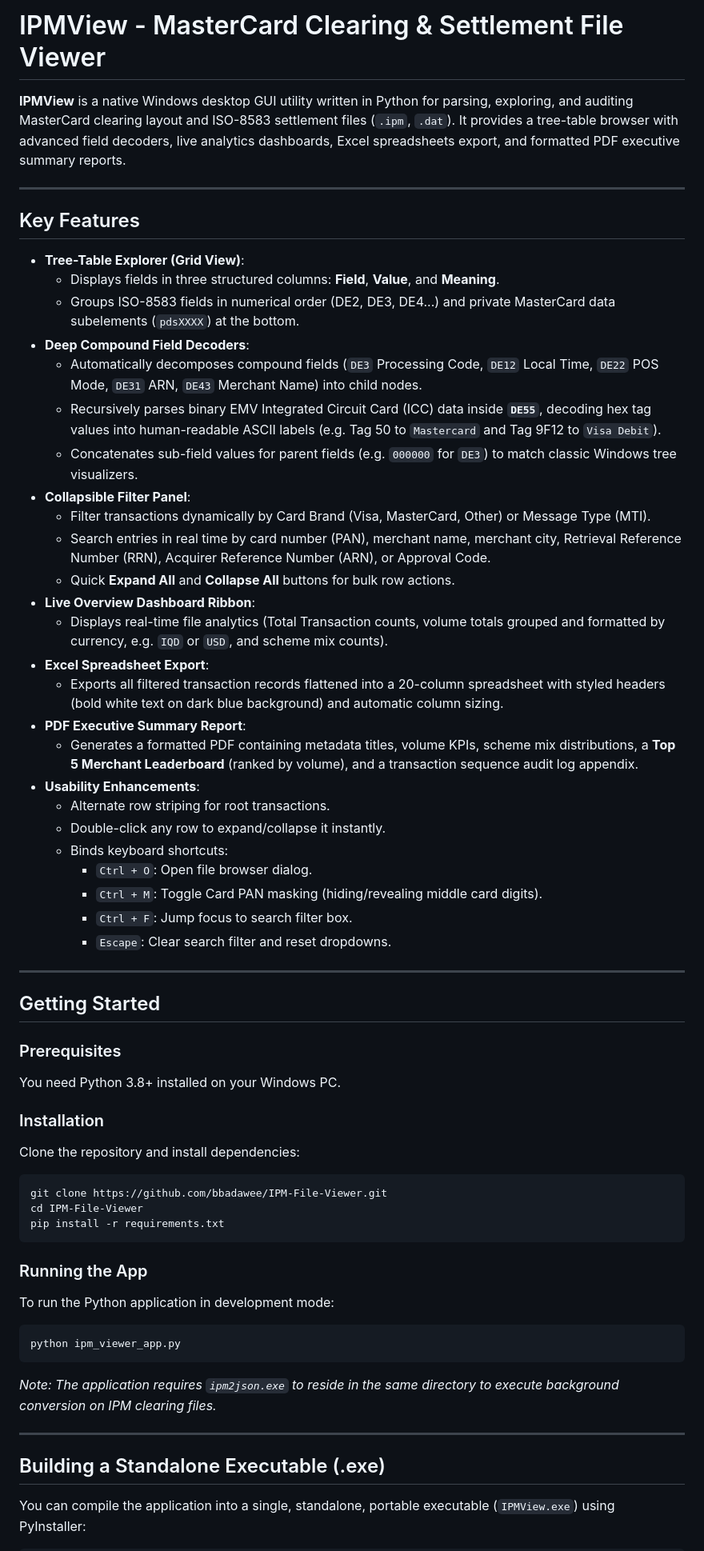
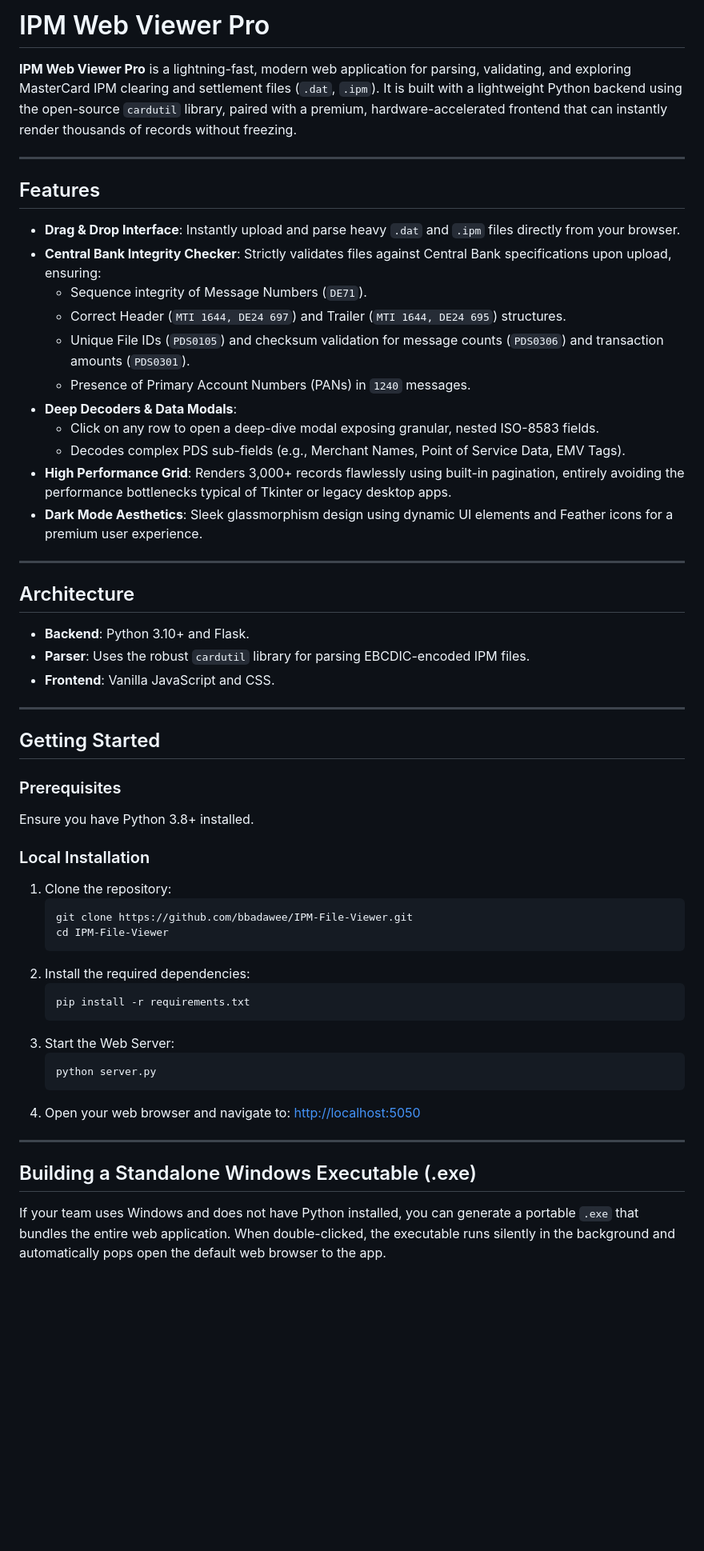
Before and after one commit to bbadawee/IPM-File-Viewer, a Markdown page: README.md, the part around one of its changes. Shown at 80% size. Rendered like a GitHub page; blank space fills up the shorter version.

Commit message:
Update README.md for open source release

````diff
--- a/README.md
+++ b/README.md
@@ -1,36 +1,30 @@
-# IPMView - MasterCard Clearing & Settlement File Viewer
+# IPM Web Viewer Pro
 
-**IPMView** is a native Windows desktop GUI utility written in Python for parsing, exploring, and auditing MasterCard clearing layout and ISO-8583 settlement files (`.ipm`, `.dat`). It provides a tree-table browser with advanced field decoders, live analytics dashboards, Excel spreadsheets export, and formatted PDF executive summary reports.
+**IPM Web Viewer Pro** is a lightning-fast, modern web application for parsing, validating, and exploring MasterCard IPM clearing and settlement files (`.dat`, `.ipm`). It is built with a lightweight Python backend using the open-source `cardutil` library, paired with a premium, hardware-accelerated frontend that can instantly render thousands of records without freezing.
 
 ---
 
-## Key Features
+## Features
 
-- **Tree-Table Explorer (Grid View)**:
-  - Displays fields in three structured columns: **Field**, **Value**, and **Meaning**.
-  - Groups ISO-8583 fields in numerical order (DE2, DE3, DE4...) and private MasterCard data subelements (`pdsXXXX`) at the bottom.
-- **Deep Compound Field Decoders**:
-  - Automatically decomposes compound fields (`DE3` Processing Code, `DE12` Local Time, `DE22` POS Mode, `DE31` ARN, `DE43` Merchant Name) into child nodes.
-  - Recursively parses binary EMV Integrated Circuit Card (ICC) data inside **`DE55`**, decoding hex tag values into human-readable ASCII labels (e.g. Tag 50 to `Mastercard` and Tag 9F12 to `Visa Debit`).
-  - Concatenates sub-field values for parent fields (e.g. `000000` for `DE3`) to match classic Windows tree visualizers.
-- **Collapsible Filter Panel**:
-  - Filter transactions dynamically by Card Brand (Visa, MasterCard, Other) or Message Type (MTI).
-  - Search entries in real time by card number (PAN), merchant name, merchant city, Retrieval Reference Number (RRN), Acquirer Reference Number (ARN), or Approval Code.
-  - Quick **Expand All** and **Collapse All** buttons for bulk row actions.
-- **Live Overview Dashboard Ribbon**:
-  - Displays real-time file analytics (Total Transaction counts, volume totals grouped and formatted by currency, e.g. `IQD` or `USD`, and scheme mix counts).
-- **Excel Spreadsheet Export**:
-  - Exports all filtered transaction records flattened into a 20-column spreadsheet with styled headers (bold white text on dark blue background) and automatic column sizing.
-- **PDF Executive Summary Report**:
-  - Generates a formatted PDF containing metadata titles, volume KPIs, scheme mix distributions, a **Top 5 Merchant Leaderboard** (ranked by volume), and a transaction sequence audit log appendix.
-- **Usability Enhancements**:
-  - Alternate row striping for root transactions.
-  - Double-click any row to expand/collapse it instantly.
-  - Binds keyboard shortcuts:
-    - `Ctrl + O`: Open file browser dialog.
-    - `Ctrl + M`: Toggle Card PAN masking (hiding/revealing middle card digits).
-    - `Ctrl + F`: Jump focus to search filter box.
-    - `Escape`: Clear search filter and reset dropdowns.
+- **Drag & Drop Interface**: Instantly upload and parse heavy `.dat` and `.ipm` files directly from your browser.
+- **Central Bank Integrity Checker**: Strictly validates files against Central Bank specifications upon upload, ensuring:
+  - Sequence integrity of Message Numbers (`DE71`).
+  - Correct Header (`MTI 1644, DE24 697`) and Trailer (`MTI 1644, DE24 695`) structures.
+  - Unique File IDs (`PDS0105`) and checksum validation for message counts (`PDS0306`) and transaction amounts (`PDS0301`).
+  - Presence of Primary Account Numbers (PANs) in `1240` messages.
+- **Deep Decoders & Data Modals**:
+  - Click on any row to open a deep-dive modal exposing granular, nested ISO-8583 fields.
+  - Decodes complex PDS sub-fields (e.g., Merchant Names, Point of Service Data, EMV Tags).
+- **High Performance Grid**: Renders 3,000+ records flawlessly using built-in pagination, entirely avoiding the performance bottlenecks typical of Tkinter or legacy desktop apps.
+- **Dark Mode Aesthetics**: Sleek glassmorphism design using dynamic UI elements and Feather icons for a premium user experience.
+
+---
+
+## Architecture
+
+- **Backend**: Python 3.10+ and Flask.
+- **Parser**: Uses the robust `cardutil` library for parsing EBCDIC-encoded IPM files.
+- **Frontend**: Vanilla JavaScript and CSS.
 
 ---
 
@@ -38,31 +32,28 @@
 
 ### Prerequisites
 
-You need Python 3.8+ installed on your Windows PC.
+Ensure you have Python 3.8+ installed.
 
-### Installation
+### Local Installation
 
-Clone the repository and install dependencies:
-
-```bash
-git clone https://github.com/bbadawee/IPM-File-Viewer.git
-cd IPM-File-Viewer
-pip install -r requirements.txt
-```
-
-### Running the App
-
-To run the Python application in development mode:
-
-```bash
-python ipm_viewer_app.py
-```
-
-*Note: The application requires `ipm2json.exe` to reside in the same directory to execute background conversion on IPM clearing files.*
+1. Clone the repository:
+   ```bash
+   git clone https://github.com/bbadawee/IPM-File-Viewer.git
+   cd IPM-File-Viewer
+   ```
+2. Install the required dependencies:
+   ```bash
+   pip install -r requirements.txt
+   ```
+3. Start the Web Server:
+   ```bash
+   python server.py
+   ```
+4. Open your web browser and navigate to: [http://localhost:5050](http://localhost:5050)
 
 ---
 
-## Building a Standalone Executable (.exe)
+## Building a Standalone Windows Executable (.exe)
 
-You can compile the application into a single, standalone, portable executable (`IPMView.exe`) using PyInstaller:
+If your team uses Windows and does not have Python installed, you can generate a portable `.exe` that bundles the entire web application. When double-clicked, the executable runs silently in the background and automatically pops open the default web browser to the app.
 
````
Also changed, not shown: other parts of README.md (+12 -6 lines).
